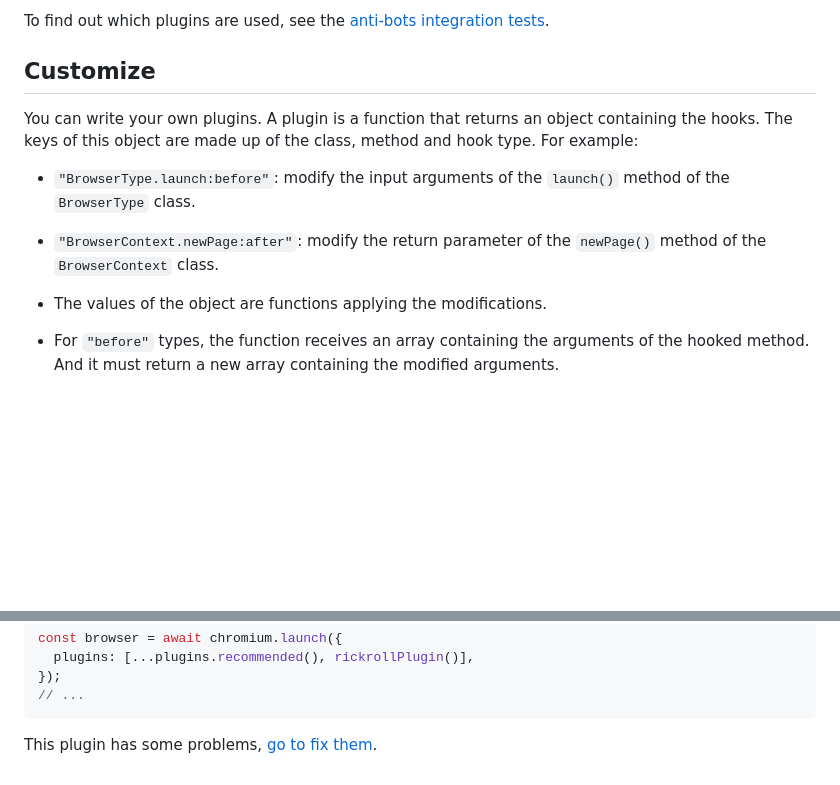
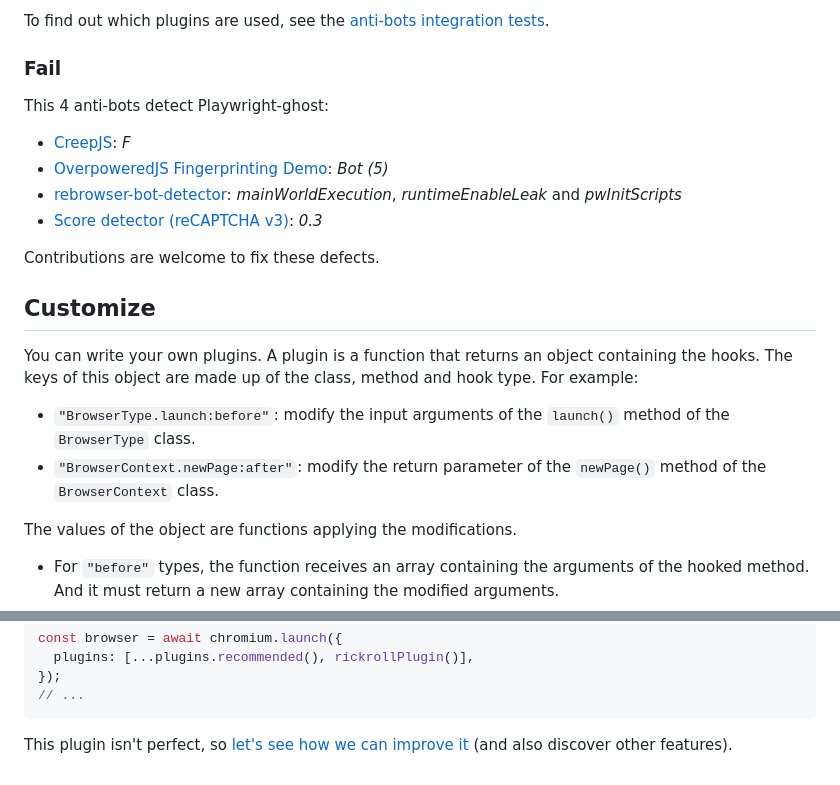
Before and after one commit to regseb/playwright-ghost, a Markdown page: README.md, 2 parts joined by grey strips. Rendered like a GitHub page; blank space fills up the shorter version.

Commit message:
docs: Improve README.

````diff
--- a/README.md
+++ b/README.md
@@ -487,6 +346,19 @@ requires external tool
 
 To find out which plugins are used, see the
 [anti-bots integration tests](test/integration/antibots).
+
+### Fail
+
+This 4 anti-bots detect Playwright-ghost:
+
+- [CreepJS](https://abrahamjuliot.github.io/creepjs/): _F_
+- [OverpoweredJS Fingerprinting Demo](https://overpoweredjs.com/demo.html): _Bot
+  (5)_
+- [rebrowser-bot-detector](https://bot-detector.rebrowser.net/):
+  _mainWorldExecution_, _runtimeEnableLeak_ and _pwInitScripts_
+- [Score detector (reCAPTCHA v3)](https://antcpt.com/score_detector/): _0.3_
+
+Contributions are welcome to fix these defects.
 
 ## Customize
 
@@ -498,7 +370,8 @@ and hook type. For example:
   method of the `BrowserType` class.
 - `"BrowserContext.newPage:after"`: modify the return parameter of the
   `newPage()` method of the `BrowserContext` class.
-- The values of the object are functions applying the modifications.
+
+The values of the object are functions applying the modifications.
 
 - For `"before"` types, the function receives an array containing the arguments
   of the hooked method. And it must return a new array containing the modified
@@ -549,7 +422,9 @@ const browser = await chromium.launch({
 // ...
 ```
 
-This plugin has some problems, [go to fix them](docs/customize.md).
+This plugin isn't perfect, so
+[let's see how we can improve it](docs/customize.md) (and also discover other
+features).
 
 [img-npm]:
   https://img.shields.io/npm/dm/playwright-ghost?label=npm&logo=npm&logoColor=whitesmoke
````
Also changed, not shown: other parts of README.md (+24 -165 lines), docs/customize.md (+1 -1 lines).
